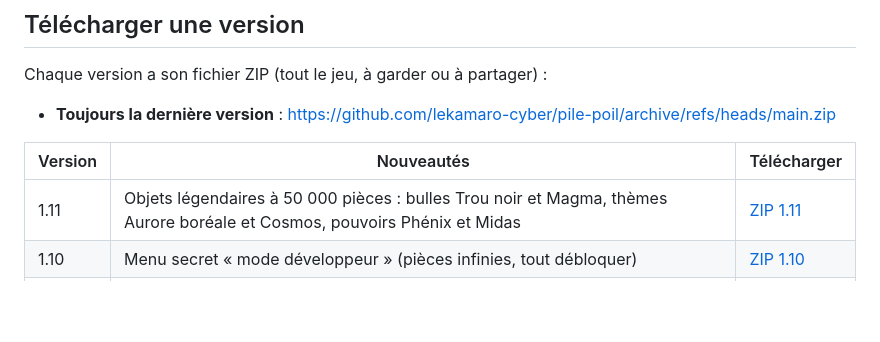
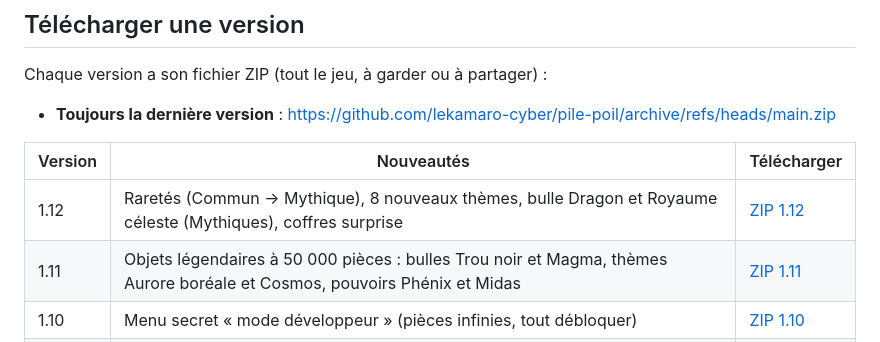
Before and after one commit to lekamaro-cyber/pile-poil, a Markdown page: README.md, the part around the change. Drawn GitHub-style; blank space fills up the shorter version.

Commit message:
README: add version 1.12 download link
Co-Authored-By: Claude Opus 5.5 <noreply@anthropic.com>
Claude-Session: https://claude.ai/code/session_01LGSvZm1n3tLj4MuSSEwshj

```diff
--- a/README.md
+++ b/README.md
@@ -306,6 +306,7 @@ Chaque version a son fichier ZIP (tout le jeu, à garder ou à partager) :
 
 | Version | Nouveautés | Télécharger |
 | --- | --- | --- |
+| 1.12 | Raretés (Commun → Mythique), 8 nouveaux thèmes, bulle Dragon et Royaume céleste (Mythiques), coffres surprise | [ZIP 1.12](https://github.com/lekamaro-cyber/pile-poil/archive/287691914fd56d6be5f2951d06fb4bb489ee3f2c.zip) |
 | 1.11 | Objets légendaires à 50 000 pièces : bulles Trou noir et Magma, thèmes Aurore boréale et Cosmos, pouvoirs Phénix et Midas | [ZIP 1.11](https://github.com/lekamaro-cyber/pile-poil/archive/b4f0fc53e85f0e9473aec14cbba021f710789762.zip) |
 | 1.10 | Menu secret « mode développeur » (pièces infinies, tout débloquer) | [ZIP 1.10](https://github.com/lekamaro-cyber/pile-poil/archive/eeb20bd98f6c875392d49fa8a26acf3e26a838b4.zip) |
 | 1.9 | Nouveau nom : Ajusto (Justo était déjà pris), icône avec un « A » | [ZIP 1.9](https://github.com/lekamaro-cyber/pile-poil/archive/051675075bb317824be8caa5968a1270c6a786f2.zip) |
```
